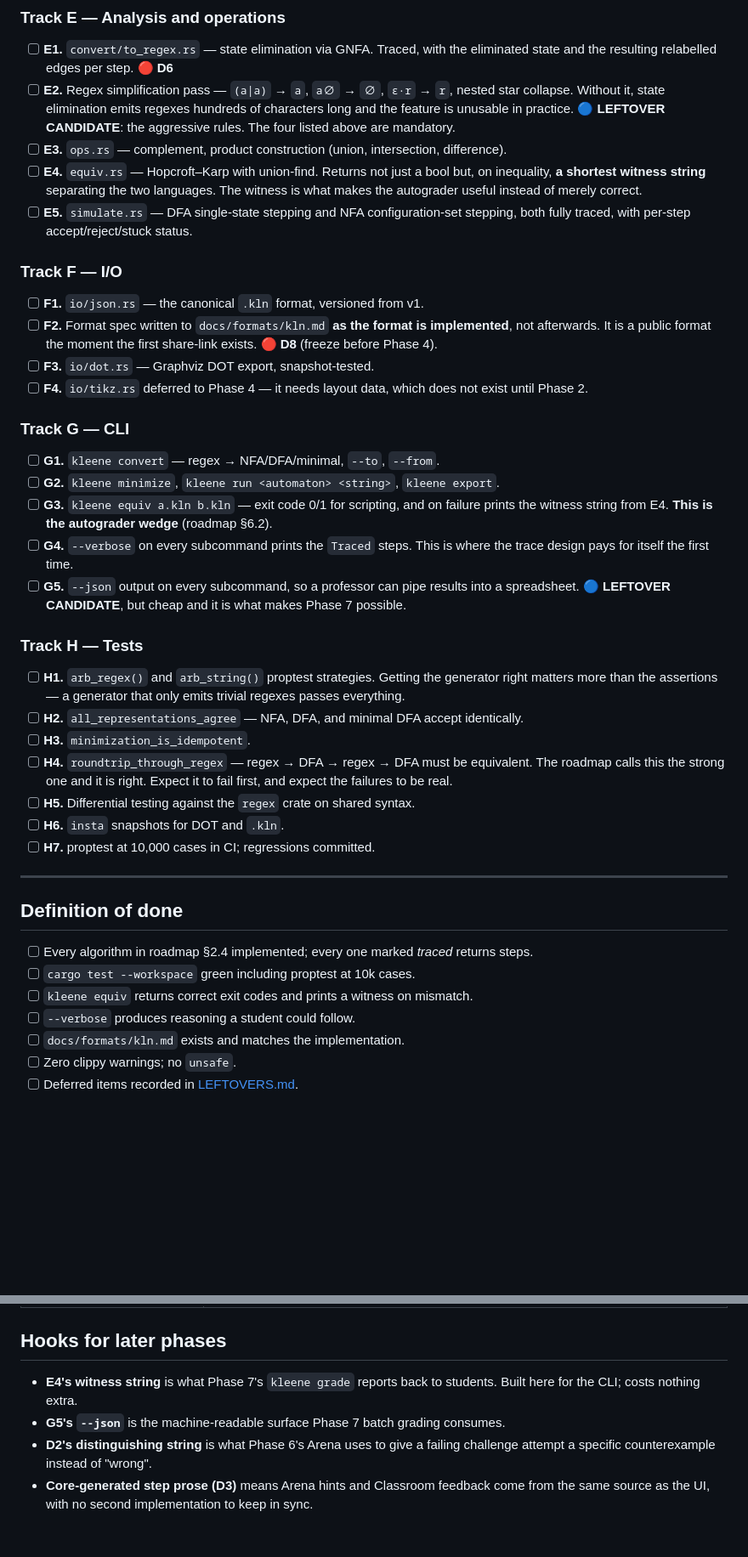
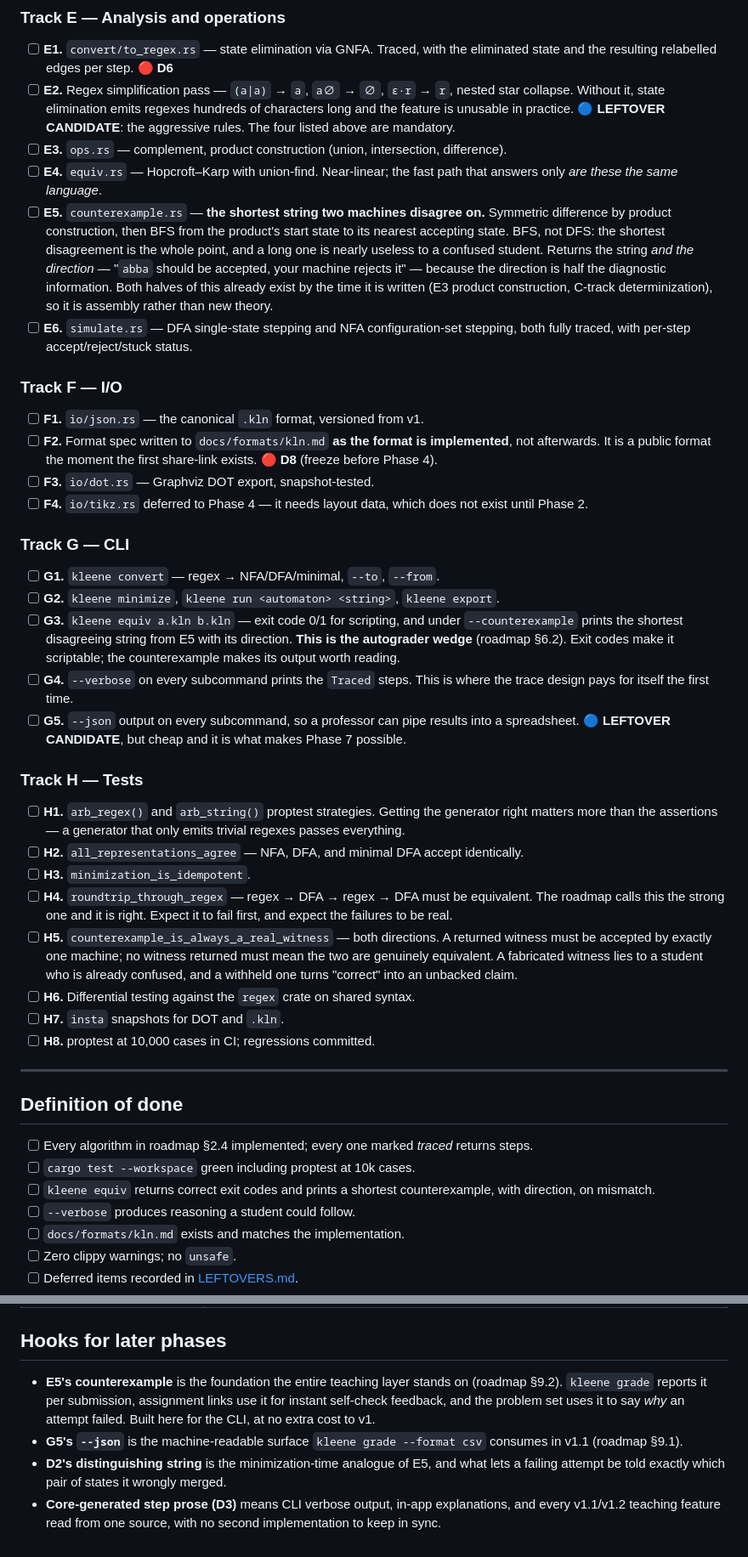
Before and after one commit to PranavShukla2/kleene, a Markdown page: docs/plan/phase-1.md, 2 parts joined by grey strips. Shown at 85% size. Drawn GitHub-style; blank space fills up the shorter version.

Commit message:
Phase 1: add the counterexample engine as core v1 work
Splits equivalence into two tasks that answer two different questions.
equiv() is the fast near-linear yes/no; counterexample.rs answers 'and what
exactly is wrong', by symmetric difference through product construction then
BFS from the product start state to its nearest accepting state.

BFS rather than DFS is load-bearing. The shortest disagreement is the entire
value of the feature — a fifty-character witness is nearly useless to a
student who is already confused. The direction is carried alongside the
string for the same reason: 'abba should be accepted, your machine rejects
it' is a diagnosis, while 'abba' alone is a puzzle.

Adds the two-directional property test, the --counterexample CLI flag, and
rewrites the phase's forward-hooks to point at roadmap 9 rather than the
Phase 6/7 split that section supersedes.

```diff
--- a/docs/plan/phase-1.md
+++ b/docs/plan/phase-1.md
@@ -111,10 +111,17 @@ in [DECISIONS.md](DECISIONS.md).
       and the feature is unusable in practice. 🔵 **LEFTOVER CANDIDATE**: the aggressive
       rules. The four listed above are mandatory.
 - [ ] **E3.** `ops.rs` — complement, product construction (union, intersection, difference).
-- [ ] **E4.** `equiv.rs` — Hopcroft–Karp with union-find. Returns not just a bool but, on
-      inequality, **a shortest witness string** separating the two languages. The witness is
-      what makes the autograder useful instead of merely correct.
-- [ ] **E5.** `simulate.rs` — DFA single-state stepping and NFA configuration-set stepping,
+- [ ] **E4.** `equiv.rs` — Hopcroft–Karp with union-find. Near-linear; the fast path that
+      answers only *are these the same language*.
+- [ ] **E5.** `counterexample.rs` — **the shortest string two machines disagree on.**
+      Symmetric difference by product construction, then BFS from the product's start state
+      to its nearest accepting state. BFS, not DFS: the shortest disagreement is the whole
+      point, and a long one is nearly useless to a confused student.
+      Returns the string *and the direction* — "`abba` should be accepted, your machine
+      rejects it" — because the direction is half the diagnostic information.
+      Both halves of this already exist by the time it is written (E3 product construction,
+      C-track determinization), so it is assembly rather than new theory.
+- [ ] **E6.** `simulate.rs` — DFA single-state stepping and NFA configuration-set stepping,
       both fully traced, with per-step accept/reject/stuck status.
 
 ### Track F — I/O
@@ -131,8 +138,10 @@ in [DECISIONS.md](DECISIONS.md).
 
 - [ ] **G1.** `kleene convert` — regex → NFA/DFA/minimal, `--to`, `--from`.
 - [ ] **G2.** `kleene minimize`, `kleene run <automaton> <string>`, `kleene export`.
-- [ ] **G3.** `kleene equiv a.kln b.kln` — exit code 0/1 for scripting, and on failure
-      prints the witness string from E4. **This is the autograder wedge** (roadmap §6.2).
+- [ ] **G3.** `kleene equiv a.kln b.kln` — exit code 0/1 for scripting, and under
+      `--counterexample` prints the shortest disagreeing string from E5 with its direction.
+      **This is the autograder wedge** (roadmap §6.2). Exit codes make it scriptable; the
+      counterexample makes its output worth reading.
 - [ ] **G4.** `--verbose` on every subcommand prints the `Traced` steps. This is where the
       trace design pays for itself the first time.
 - [ ] **G5.** `--json` output on every subcommand, so a professor can pipe results into a
@@ -148,9 +157,13 @@ in [DECISIONS.md](DECISIONS.md).
 - [ ] **H4.** `roundtrip_through_regex` — regex → DFA → regex → DFA must be equivalent.
       The roadmap calls this the strong one and it is right. Expect it to fail first, and
       expect the failures to be real.
-- [ ] **H5.** Differential testing against the `regex` crate on shared syntax.
-- [ ] **H6.** `insta` snapshots for DOT and `.kln`.
-- [ ] **H7.** proptest at 10,000 cases in CI; regressions committed.
+- [ ] **H5.** `counterexample_is_always_a_real_witness` — both directions. A returned
+      witness must be accepted by exactly one machine; no witness returned must mean the two
+      are genuinely equivalent. A fabricated witness lies to a student who is already
+      confused, and a withheld one turns "correct" into an unbacked claim.
+- [ ] **H6.** Differential testing against the `regex` crate on shared syntax.
+- [ ] **H7.** `insta` snapshots for DOT and `.kln`.
+- [ ] **H8.** proptest at 10,000 cases in CI; regressions committed.
 
 ---
 
@@ -158,7 +171,8 @@ in [DECISIONS.md](DECISIONS.md).
 
 - [ ] Every algorithm in roadmap §2.4 implemented; every one marked *traced* returns steps.
 - [ ] `cargo test --workspace` green including proptest at 10k cases.
-- [ ] `kleene equiv` returns correct exit codes and prints a witness on mismatch.
+- [ ] `kleene equiv` returns correct exit codes and prints a shortest counterexample,
+      with direction, on mismatch.
 - [ ] `--verbose` produces reasoning a student could follow.
 - [ ] `docs/formats/kln.md` exists and matches the implementation.
 - [ ] Zero clippy warnings; no `unsafe`.
@@ -176,10 +190,14 @@ in [DECISIONS.md](DECISIONS.md).
 
 ## Hooks for later phases
 
-- **E4's witness string** is what Phase 7's `kleene grade` reports back to students. Built
-  here for the CLI; costs nothing extra.
-- **G5's `--json`** is the machine-readable surface Phase 7 batch grading consumes.
-- **D2's distinguishing string** is what Phase 6's Arena uses to give a failing challenge
-  attempt a specific counterexample instead of "wrong".
-- **Core-generated step prose (D3)** means Arena hints and Classroom feedback come from the
-  same source as the UI, with no second implementation to keep in sync.
+- **E5's counterexample** is the foundation the entire teaching layer stands on
+  (roadmap §9.2). `kleene grade` reports it per submission, assignment links use it for
+  instant self-check feedback, and the problem set uses it to say *why* an attempt failed.
+  Built here for the CLI, at no extra cost to v1.
+- **G5's `--json`** is the machine-readable surface `kleene grade --format csv` consumes
+  in v1.1 (roadmap §9.1).
+- **D2's distinguishing string** is the minimization-time analogue of E5, and what lets a
+  failing attempt be told exactly which pair of states it wrongly merged.
+- **Core-generated step prose (D3)** means CLI verbose output, in-app explanations, and
+  every v1.1/v1.2 teaching feature read from one source, with no second implementation to
+  keep in sync.
```
